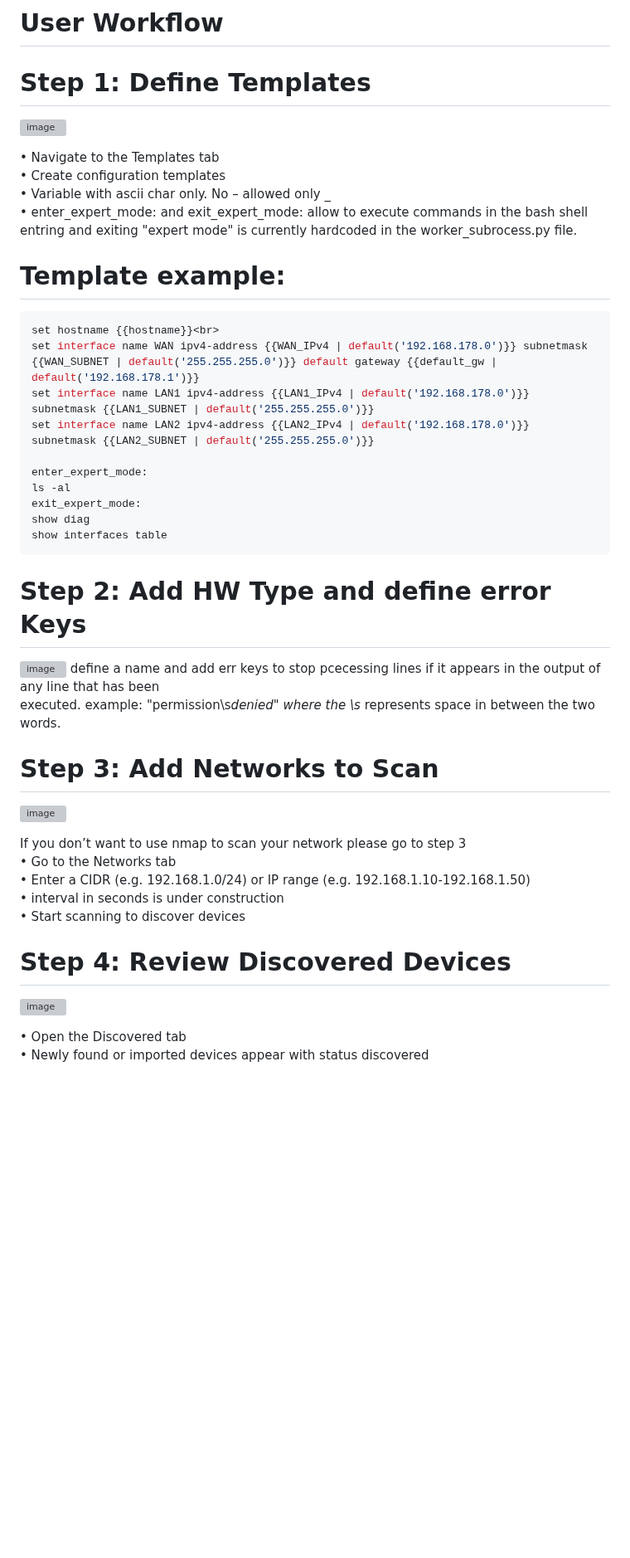
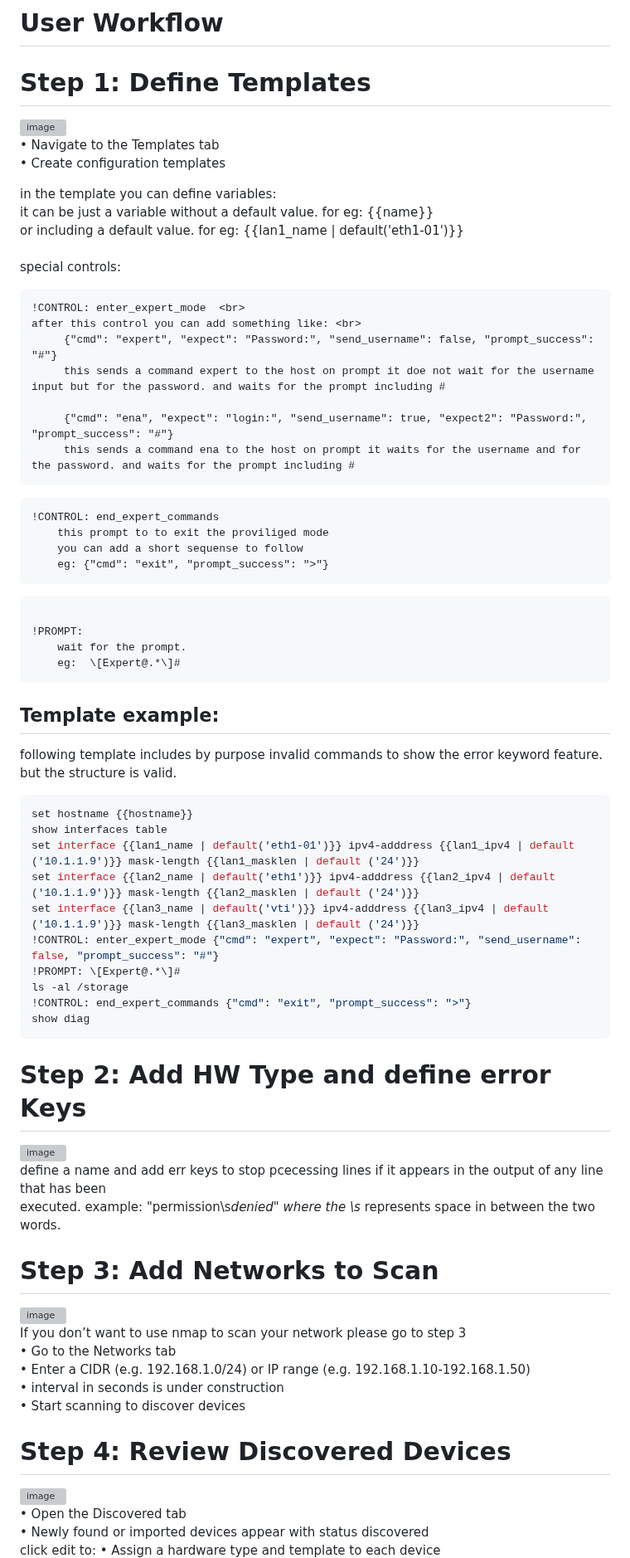
Before and after one commit to airani051346/deployDev, a Markdown page: README.md, the part around one of its changes. Shown at 83% size. Rendered like a GitHub page; blank space fills up the shorter version; grey boxes are pictures that could not be loaded.

````diff
--- a/README.md
+++ b/README.md
@@ -45,26 +46,52 @@ ________________________________________
 
 •	Navigate to the Templates tab<br>
 •	Create configuration templates <br>
-•	Variable with ascii char only. No – allowed only _<br>
-•	enter_expert_mode: and exit_expert_mode: allow to execute commands in the bash shell
-    entring and exiting "expert mode" is currently hardcoded in the worker_subrocess.py file.
 
- # Template example:
+in the template you can define variables: <br>
+    it can be just a variable without a default value. for eg:  {{name}}<br>
+    or including a default value. for eg: {{lan1_name | default('eth1-01')}}<br>
+<br>
+special controls: <br>
+```cmd
+!CONTROL: enter_expert_mode  <br>
+after this control you can add something like: <br>
+     {"cmd": "expert", "expect": "Password:", "send_username": false, "prompt_success": "#"}
+     this sends a command expert to the host on prompt it doe not wait for the username input but for the password. and waits for the prompt including #
+
+     {"cmd": "ena", "expect": "login:", "send_username": true, "expect2": "Password:", "prompt_success": "#"}
+     this sends a command ena to the host on prompt it waits for the username and for the password. and waits for the prompt including #
+```
+```cmd
+!CONTROL: end_expert_commands
+    this prompt to to exit the proviliged mode
+    you can add a short sequense to follow
+    eg: {"cmd": "exit", "prompt_success": ">"}
+```
+```cmd
+
+!PROMPT:
+    wait for the prompt.
+    eg:  \[Expert@.*\]#
+```
+
+ ## Template example:
+following template includes by purpose invalid commands to show the error keyword feature. but the structure is valid.
  ```bash
-set hostname {{hostname}}<br>
-set interface name WAN ipv4-address {{WAN_IPv4 | default('192.168.178.0')}} subnetmask {{WAN_SUBNET | default('255.255.255.0')}} default gateway {{default_gw | default('192.168.178.1')}}
-set interface name LAN1 ipv4-address {{LAN1_IPv4 | default('192.168.178.0')}} subnetmask {{LAN1_SUBNET | default('255.255.255.0')}}
-set interface name LAN2 ipv4-address {{LAN2_IPv4 | default('192.168.178.0')}} subnetmask {{LAN2_SUBNET | default('255.255.255.0')}}
-
-enter_expert_mode:
-ls -al
-exit_expert_mode:
+set hostname {{hostname}}
+show interfaces table
+set interface {{lan1_name | default('eth1-01')}} ipv4-adddress {{lan1_ipv4 | default ('10.1.1.9')}} mask-length {{lan1_masklen | default ('24')}}
+set interface {{lan2_name | default('eth1')}} ipv4-adddress {{lan2_ipv4 | default ('10.1.1.9')}} mask-length {{lan2_masklen | default ('24')}}
+set interface {{lan3_name | default('vti')}} ipv4-adddress {{lan3_ipv4 | default ('10.1.1.9')}} mask-length {{lan3_masklen | default ('24')}}
+!CONTROL: enter_expert_mode {"cmd": "expert", "expect": "Password:", "send_username": false, "prompt_success": "#"}
+!PROMPT: \[Expert@.*\]#
+ls -al /storage
+!CONTROL: end_expert_commands {"cmd": "exit", "prompt_success": ">"}
 show diag
-show interfaces table
 ```
 
  # Step 2: Add HW Type and define error Keys
- ![image](https://github.com/user-attachments/assets/a7ef3df2-9a18-43af-8552-84a0d561840b)
+ <img width="1800" height="602" alt="image" src="https://github.com/user-attachments/assets/77652bcf-72fc-4d52-a51e-6e48abe5243b" />
+
 define a name and add err keys to stop pcecessing lines if it appears in the output of any line that has been<br>
 executed.
 example: "permission\\s*denied"       where the \\s* represents space in between the two words.
@@ -79,5 +105,4 @@ If you don’t want to use nmap to scan your network please go to step 3<br>
 •	interval in seconds is under construction <br>
 •	Start scanning to discover devices<br>
 
-
  # Step 4: Review Discovered Devices
@@ -85,4 +110,5 @@ If you don’t want to use nmap to scan your network please go to step 3<br>
 
 •	Open the Discovered tab<br>
 •	Newly found or imported devices appear with status discovered<br>
+click edit to:
 •	Assign a hardware type and template to each device<br>
````
Also changed, not shown: other parts of README.md (+19 -23 lines).
